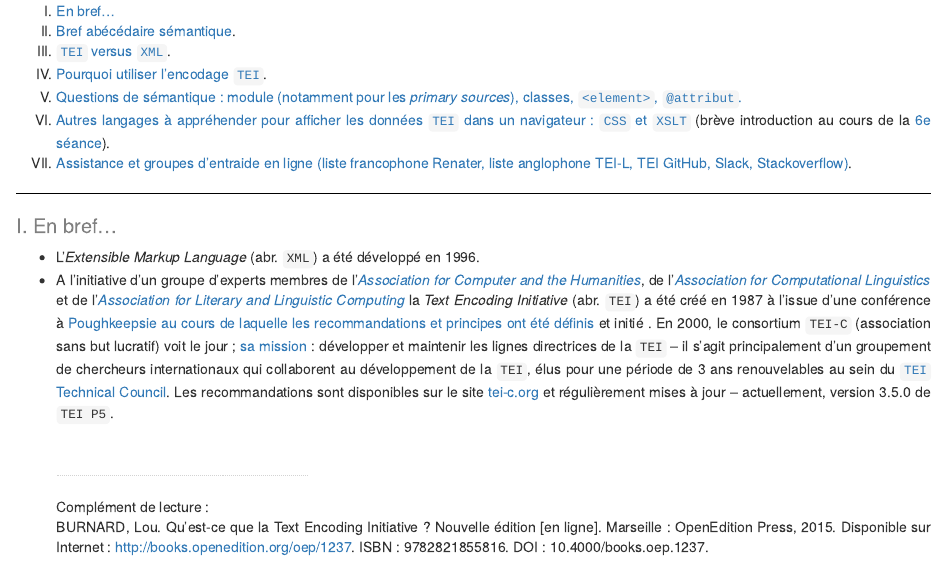
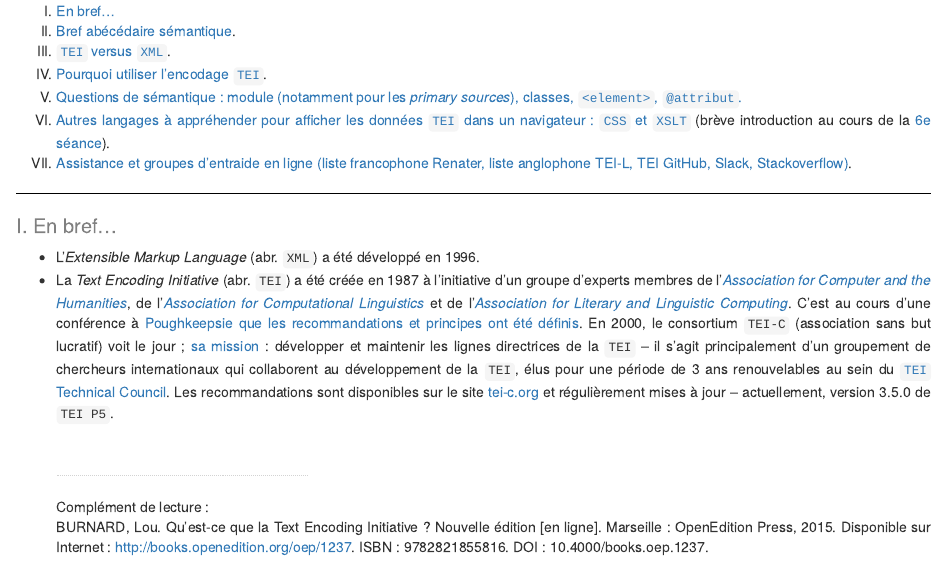
Before and after one commit to vbigot-juloux/courses, an R Markdown document (Introduction_encodage_TEI_all.Rmd): the page in a window 1100 px wide, from 390 px down. The pictures show the output file Introduction_encodage_TEI_all.html that the author committed with the source, opened offline.

Commit message:
Rectifications mineures de syntaxe

```diff
--- a/Introduction_encodage_TEI_all.Rmd
+++ b/Introduction_encodage_TEI_all.Rmd
@@ -55,7 +55,7 @@ library(htmltools)
 
 <ul style="text-align: justify">
 <li>L'<i>Extensible Markup Language</i> (abr. <code>XML</code>) a été développé en 1996. </li>
-<li> A l'initiative d'un groupe d'experts membres de l'<a href="https://en.wikipedia.org/wiki/Association_for_Computers_and_the_Humanities" target="_blank"><i>Association for Computer and the Humanities</i></a>, de l'<a href="https://en.wikipedia.org/wiki/Association_for_Computational_Linguistics" target="_blank"><i>Association for Computational Linguistics</i></a> et de l'<a href="https://en.wikipedia.org/wiki/Association_for_Literary_and_Linguistic_Computing" target="_blank"><i>Association for Literary and Linguistic Computing</i></a> la <i>Text Encoding Initiative</i> (abr. <code>TEI</code>) a été créé en 1987 à l'issue d'une conférence à <a href="https://www.tei-c.org/Vault/ED/edp01.htm#b2b1b3b3b3" target="_blank">Poughkeepsie au cours de laquelle les recommandations et principes ont été définis</a> et initié . En 2000, le consortium <code>TEI-C</code> (association sans but lucratif) voit le jour ; <a href="https://tei-c.org/about/mission/" target="_blank">sa mission</a> : développer et maintenir les lignes directrices de la <code>TEI</code> -- il s'agit principalement d'un groupement de chercheurs internationaux qui collaborent au développement de la <code>TEI</code>, élus pour une période de 3 ans renouvelables au sein du <a href="https://tei-c.org/activities/Council/" target="_blank"><code>TEI</code> Technical Council</a>. Les recommandations sont disponibles sur le site <a href="https://www.tei-c.org/release/doc/tei-p5-doc/en/html/index.html" target="_blank">tei-c.org</a> et régulièrement mises à jour -- actuellement, version 3.5.0 de <code>TEI P5</code>.</li>
+<li>La <i>Text Encoding Initiative</i> (abr. <code>TEI</code>) a été créée en 1987 à l'initiative d'un groupe d'experts membres de l'<a href="https://en.wikipedia.org/wiki/Association_for_Computers_and_the_Humanities" target="_blank"><i>Association for Computer and the Humanities</i></a>, de l'<a href="https://en.wikipedia.org/wiki/Association_for_Computational_Linguistics" target="_blank"><i>Association for Computational Linguistics</i></a> et de l'<a href="https://en.wikipedia.org/wiki/Association_for_Literary_and_Linguistic_Computing" target="_blank"><i>Association for Literary and Linguistic Computing</i></a>. C'est au cours d'une conférence à <a href="https://www.tei-c.org/Vault/ED/edp01.htm#b2b1b3b3b3" target="_blank">Poughkeepsie que les recommandations et principes ont été définis</a>. En 2000, le consortium <code>TEI-C</code> (association sans but lucratif) voit le jour ; <a href="https://tei-c.org/about/mission/" target="_blank">sa mission</a> : développer et maintenir les lignes directrices de la <code>TEI</code> -- il s'agit principalement d'un groupement de chercheurs internationaux qui collaborent au développement de la <code>TEI</code>, élus pour une période de 3 ans renouvelables au sein du <a href="https://tei-c.org/activities/Council/" target="_blank"><code>TEI</code> Technical Council</a>. Les recommandations sont disponibles sur le site <a href="https://www.tei-c.org/release/doc/tei-p5-doc/en/html/index.html" target="_blank">tei-c.org</a> et régulièrement mises à jour -- actuellement, version 3.5.0 de <code>TEI P5</code>.</li>
 
 <hr style="border-style: dotted; border-color: #D3D3D3; margin-top: 50px; width: 250px;  margin-left: 0px" />
 <p style="text-align: justify">Complément de lecture :<br>BURNARD, Lou. Qu’est-ce que la Text Encoding Initiative ? Nouvelle édition [en ligne]. Marseille : OpenEdition Press, 2015. Disponible sur Internet : <a href="http://books.openedition.org/oep/1237" target="_blank">http://books.openedition.org/oep/1237</a>. ISBN : 9782821855816. DOI : 10.4000/books.oep.1237.</p>
```
Also changed, not shown: Introduction_encodage_TEI_all.html.
